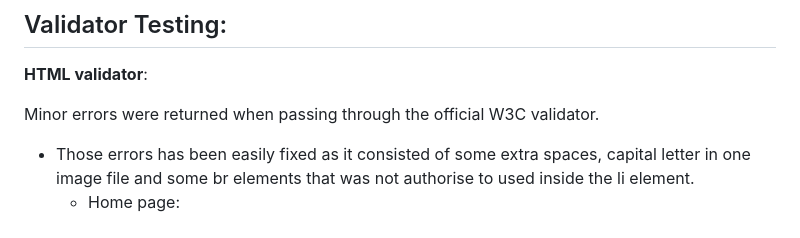
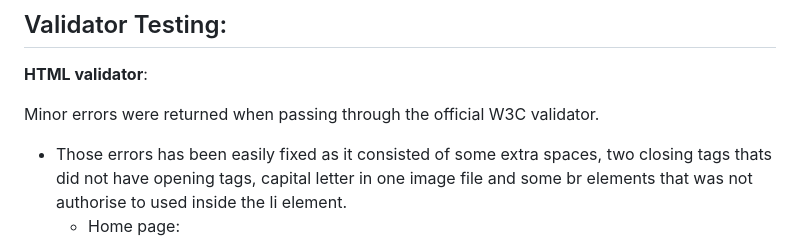
Before and after one commit to Alejandrajimenez07/Endome-project, a Markdown page: readme.md, the part around one of its changes. Rendered like a GitHub page.

Commit message:
Updated testing section. Added images to documentation folder.

```diff
--- a/readme.md
+++ b/readme.md
@@ -165,7 +165,7 @@ One of the biggest problems that I found is to set the positioning as I did not
  **HTML validator**:
 
  Minor errors were returned when passing through the official W3C validator.
- - Those errors has been easily fixed as it consisted of some extra spaces, capital letter in one image file and some br elements that was not authorise to used inside the li element.
+ - Those errors has been easily fixed as it consisted of some extra spaces, two closing tags thats did not have opening tags, capital letter in one image file and some br elements that was not authorise to used inside the li element.
    - Home page:
     ![screenshot](documentation/img/testing-screenshots/html-homepage-test.png)
     - Symptoms page:
```
Also changed, not shown: other parts of readme.md (+31 -2 lines), documentation/img/testing-screenshots/gtmetrix-thankyoupage.png (added), documentation/img/testing-screenshots/lighthouse-thankyoupage-desktop.png (added), documentation/img/testing-screenshots/lighthouse-thankyoupage.png (added), documentation/img/testing-screenshots/testing-bug.png (added).
